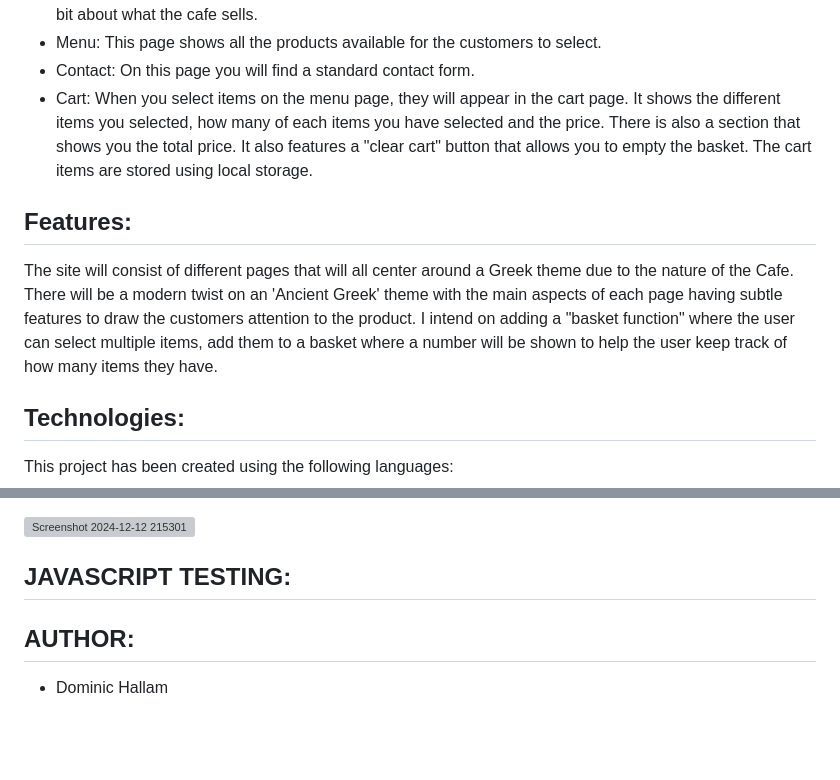
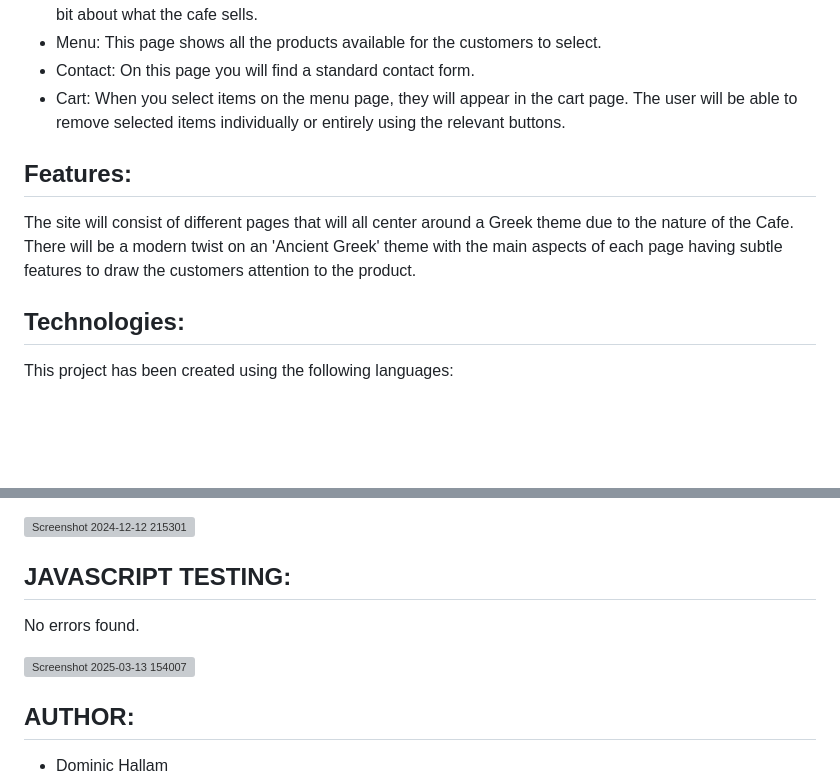
Before and after one commit to Dom-C-Hallam/Hellenic-Cafe, a Markdown page: README.md, 2 parts joined by grey strips. GitHub-like rendering; blank space fills up the shorter version; grey boxes are pictures that could not be loaded.

Commit message:
Update README.md
Final changes made to README, JS validator image added.

```diff
--- a/README.md
+++ b/README.md
@@ -9,11 +9,11 @@ The project will consist of the following pages:
 * About Page: This page will include information about the business, how it was started, its ethos and a little bit about what the cafe sells.
 * Menu: This page shows all the products available for the customers to select.
 * Contact: On this page you will find a standard contact form.
-* Cart: When you select items on the menu page, they will appear in the cart page. It shows the different items you selected, how many of each items you have selected and the price. There is also a section that shows you the total price. It also features a "clear cart" button that allows you to empty the basket. The cart items are stored using local storage.
+* Cart: When you select items on the menu page, they will appear in the cart page. The user will be able to remove selected items individually or entirely using the relevant buttons.
 
 Features:
 ---------
-The site will consist of different pages that will all center around a Greek theme due to the nature of the Cafe. There will be a modern twist on an 'Ancient Greek' theme with the main aspects of each page having subtle features to draw the customers attention to the product. I intend on adding a "basket function" where the user can select multiple items, add them to a basket where a number will be shown to help the user keep track of how many items they have.
+The site will consist of different pages that will all center around a Greek theme due to the nature of the Cafe. There will be a modern twist on an 'Ancient Greek' theme with the main aspects of each page having subtle features to draw the customers attention to the product.
 
 Technologies:
 -------------
@@ -181,6 +181,9 @@ No errors found.
 JAVASCRIPT TESTING:
 -------------------
 
+No errors found.
+
+![Screenshot 2025-03-13 154007](https://github.com/user-attachments/assets/83d8e45b-a9ec-4243-9002-dc0c415a555a)
 
 
 AUTHOR:
```
